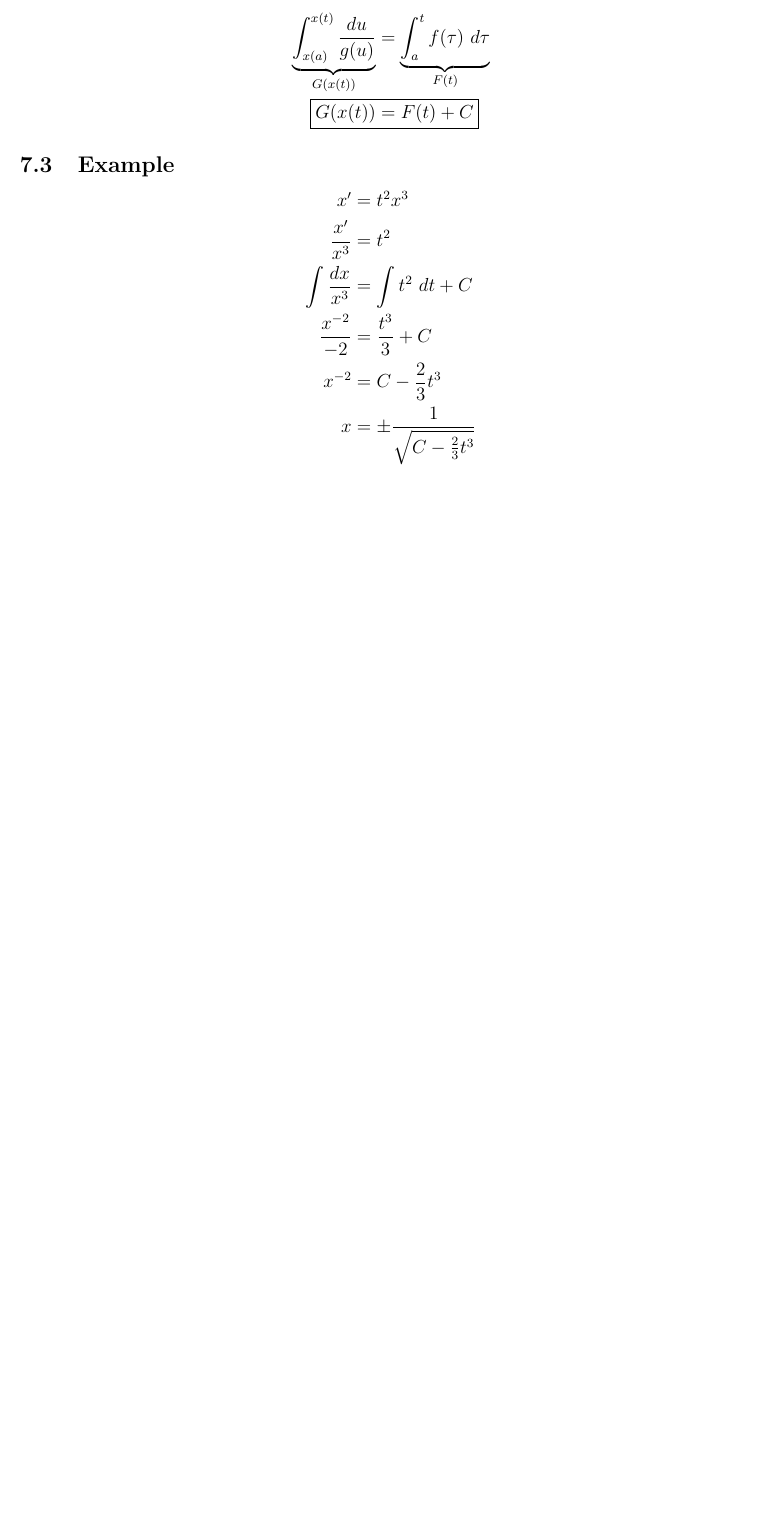
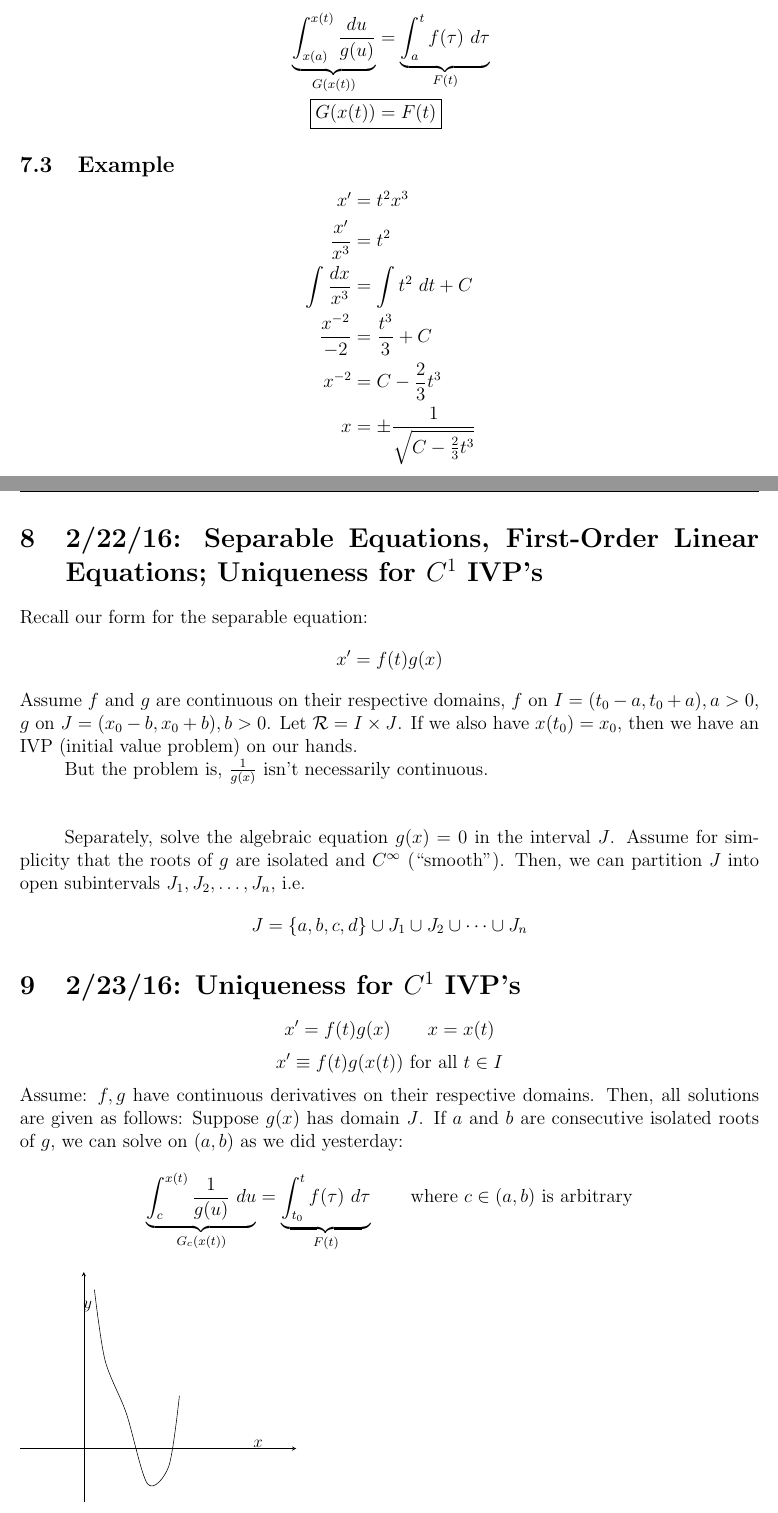
Before and after one commit to esqu1/Diff, a LaTeX document (Diff.tex): part of page 11 of 11 before the commit and two parts of pages 11 and 12 of 13 after it, the two joined at a grey line, cut so that both start at the same text, the shorter picture padded with empty space. The pictures show the PDF file Diff.pdf that the author committed with the source.

Commit message:
2/22/16 late whoops

```diff
--- a/Diff.tex
+++ b/Diff.tex
@@ -417,3 +417,21 @@ x &= \pm \dfrac{1}{\sqrt{C - \frac{2}{3}t^3}}
 \end{aligned}
 \]
 
+\section{2/22/16: Separable Equations, First-Order Linear Equations; Uniqueness for $C^1$ IVP's}
+
+Recall our form for the separable equation:
+\[ x' = f(t)g(x) \]
+Assume $f$ and $g$ are continuous on their respective domains, $f$ on $I = (t_0 - a,t_0 + a), a>0$, $g$ on $J = (x_0 - b,x_0 + b), b>0$. Let $\mathcal{R} = I \times J$. If we also have $x(t_0) = x_0$, then we have an IVP (initial value problem) on our hands.
+
+But the problem is, $\frac{1}{g(x)}$ isn't necessarily continuous. \\ \\
+
+Separately, solve the algebraic equation $g(x) = 0$ in the interval $J$. Assume for simplicity that the roots of $g$ are isolated and $C^{\infty}$ (``smooth''). Then, we can partition $J$ into open subintervals $J_1,J_2,\dots,J_n$, i.e. \[J = \{a,b,c,d\}\cup J_1\cup J_2\cup \dots \cup J_n\]
+
+\section{2/23/16: Uniqueness for $C^1$ IVP's}
+\[ x' = f(t)g(x) \qquad x = x(t) \]
+\[ x' \equiv f(t)g(x(t)) \text{ for all } t \in I \]
+Assume: $f,g$ have continuous derivatives on their respective domains. Then, all solutions are given as follows: Suppose $g(x)$ has domain $J$. If $a$ and $b$ are consecutive isolated roots of $g$, we can solve on $(a,b)$ as we did yesterday: \[ \underbrace{\int_c^{x(t)}\frac{1}{g(u)} \ du}_{G_c(x(t))} = \underbrace{\int_{t_0}^t f(\tau) \ d\tau}_{F(t)} \qquad \text{where } c \in (a,b) \text{ is arbitrary} \]
+\begin{tikzpicture}[scale=0.9]
+  \begin{axis}[
+      axis lines=middle,clip=false,ticks=none,
+      xlabel=$x$,ylabel=$y$,
```
Also changed, not shown: Diff.pdf, Diff.tex (13 more changed lines).
